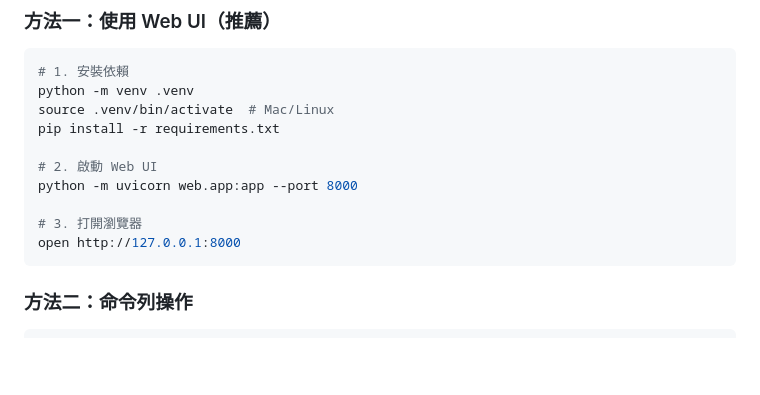
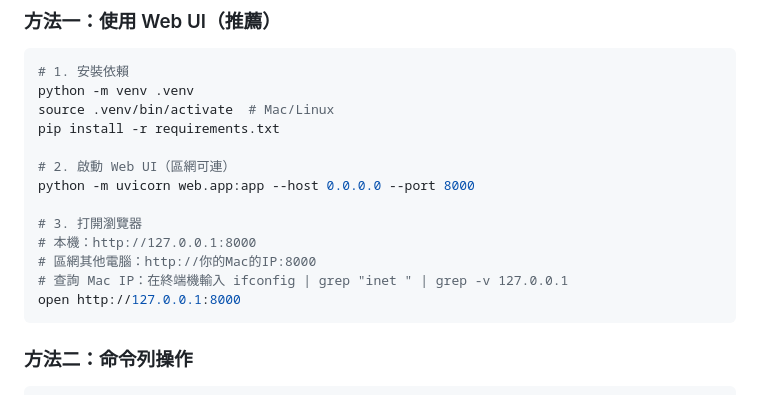
Before and after one commit to LIUXVuse/TW_stocksystem, a Markdown page: README.md, the part around the change. GitHub-like rendering; blank space fills up the shorter version.

````diff
--- a/README.md
+++ b/README.md
@@ -39,10 +39,13 @@ python -m venv .venv
 source .venv/bin/activate  # Mac/Linux
 pip install -r requirements.txt
 
-# 2. 啟動 Web UI
-python -m uvicorn web.app:app --port 8000
+# 2. 啟動 Web UI（區網可連）
+python -m uvicorn web.app:app --host 0.0.0.0 --port 8000
 
 # 3. 打開瀏覽器
+# 本機：http://127.0.0.1:8000
+# 區網其他電腦：http://你的Mac的IP:8000
+# 查詢 Mac IP：在終端機輸入 ifconfig | grep "inet " | grep -v 127.0.0.1
 open http://127.0.0.1:8000
 ```
 
````
Also changed, not shown: 區網連線指南.md (added, +119 -0 lines).
